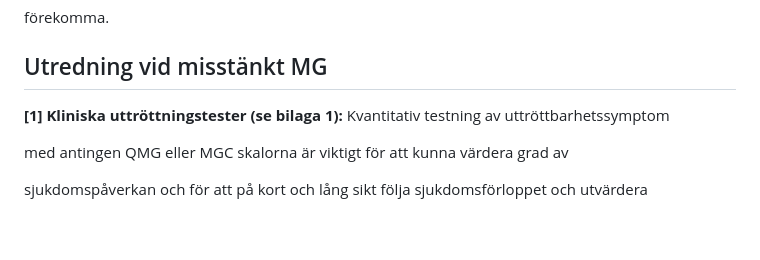
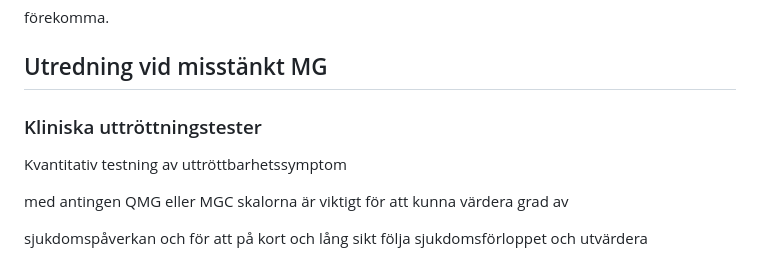
Before and after one commit to andersbehrens/neuroapp, a Markdown page: riktlinjerMarkdown/MGkonsensus2024v2.md, the part around the change. GitHub-like rendering; blank space fills up the shorter version.

Commit message:
Lägg till 'Kliniska uttröttningstester' som rubrik i MG
Co-Authored-By: Claude Sonnet 4.6 <noreply@anthropic.com>

```diff
--- a/riktlinjerMarkdown/MGkonsensus2024v2.md
+++ b/riktlinjerMarkdown/MGkonsensus2024v2.md
@@ -153,7 +153,9 @@ förekomma.
 ## Utredning vid misstänkt MG
 
 
-**[1] Kliniska uttröttningstester (se bilaga 1):** Kvantitativ testning av uttröttbarhetssymptom
+### Kliniska uttröttningstester
+
+Kvantitativ testning av uttröttbarhetssymptom
 
 
 med antingen QMG eller MGC skalorna är viktigt för att kunna värdera grad av
```
